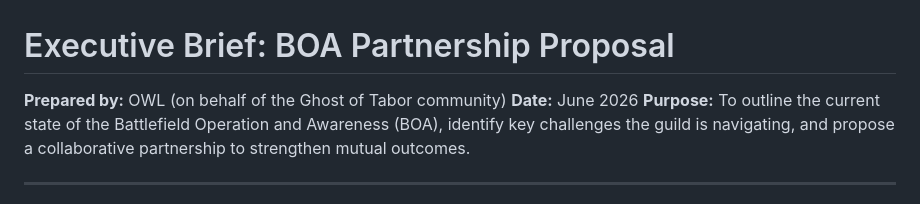
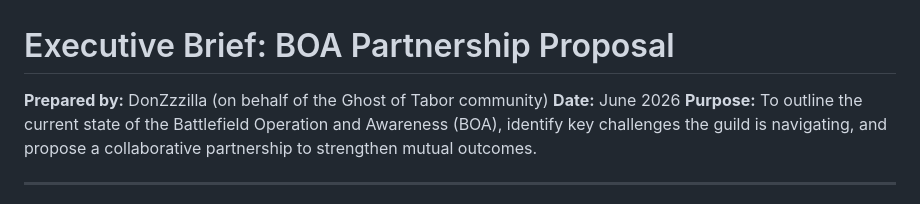
Before and after one commit to DonZzzilla/boa-partnership, a Markdown page: docs/executive-brief.md, the part around the change. GitHub-like rendering.

Commit message:
Update OWL to DonZzzilla, Lead BOA

```diff
--- a/docs/executive-brief.md
+++ b/docs/executive-brief.md
@@ -1,6 +1,6 @@
 # Executive Brief: BOA Partnership Proposal
 
-**Prepared by:** OWL (on behalf of the Ghost of Tabor community)
+**Prepared by:** DonZzzilla (on behalf of the Ghost of Tabor community)
 **Date:** June 2026
 **Purpose:** To outline the current state of the Battlefield Operation and Awareness (BOA), identify key challenges the guild is navigating, and propose a collaborative partnership to strengthen mutual outcomes.
 
```
